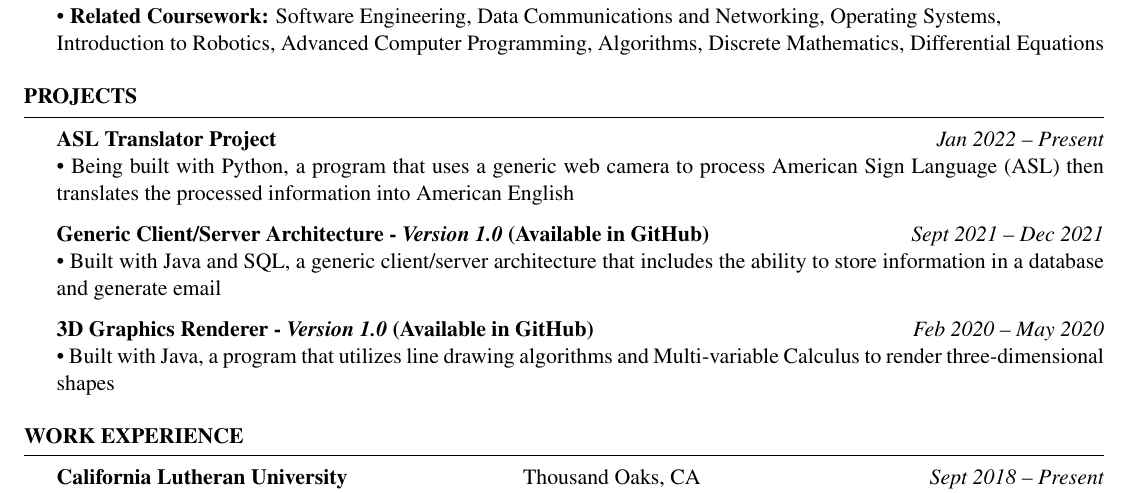
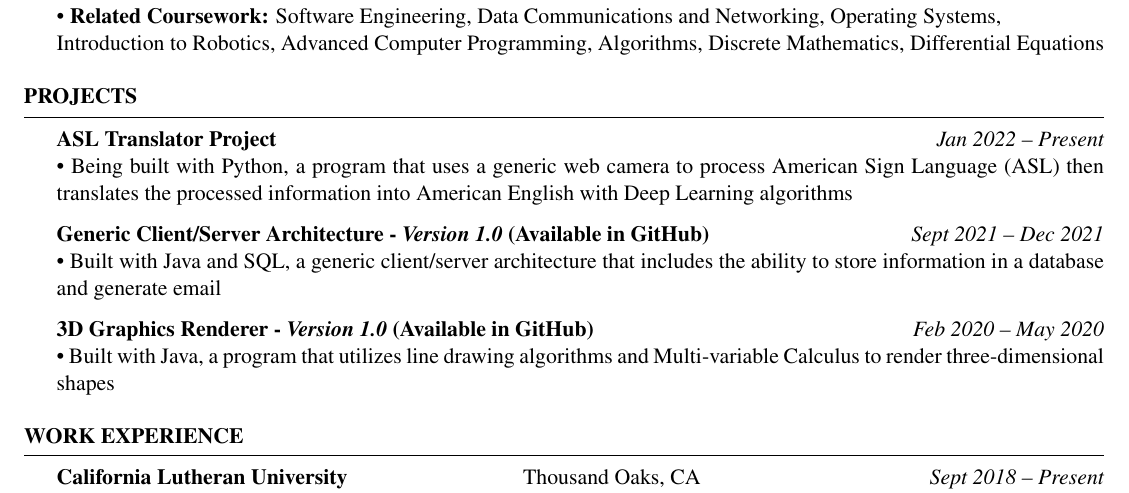
Before and after one commit to ScarletKnight310/Cagnolatti-Resume-Current, a LaTeX CV (src/resume.tex): part of the page, cut so that both start at the same text. Compiled offline with pdfLaTeX.

Commit message:
updated resume
- minor edit to projects section

```diff
--- a/src/resume.tex
+++ b/src/resume.tex
@@ -90,7 +90,7 @@ Software \& Tools: \ & VirtualBox, VMware, MySQL, GitHub, Google Suite, Microsof
 \begin{rSection}{Projects}
 {\bf ASL Translator Project} \hfill {\em Jan 2022 – Present}
 \\\textbullet{  Being built with Python,  a program that uses a generic web camera to process American Sign Language (ASL)
-then translates the processed information into American English}
+then translates the processed information into American English with Deep Learning algorithms}
 
 {\bf Generic Client/Server Architecture - \textit{Version 1.0} (Available in GitHub)} \hfill {\em Sept 2021 – Dec 2021}
 \\\textbullet{ Built with Java and SQL, a generic client/server architecture that includes the ability to store
```
Also changed, not shown: src/resume.pdf, 3 other files.
